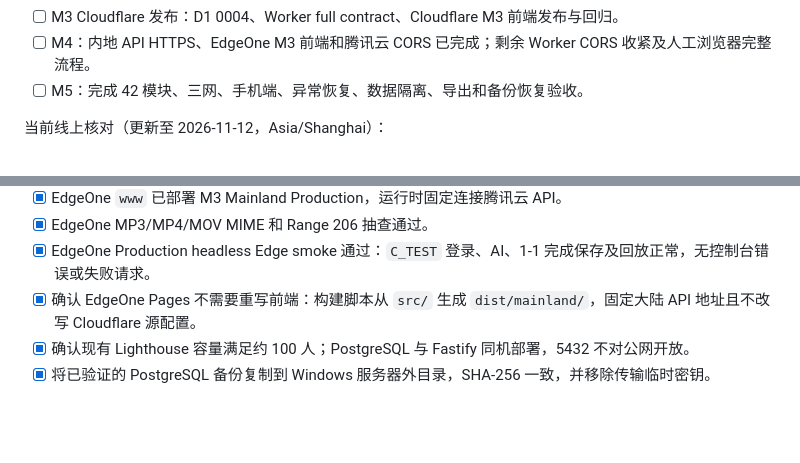
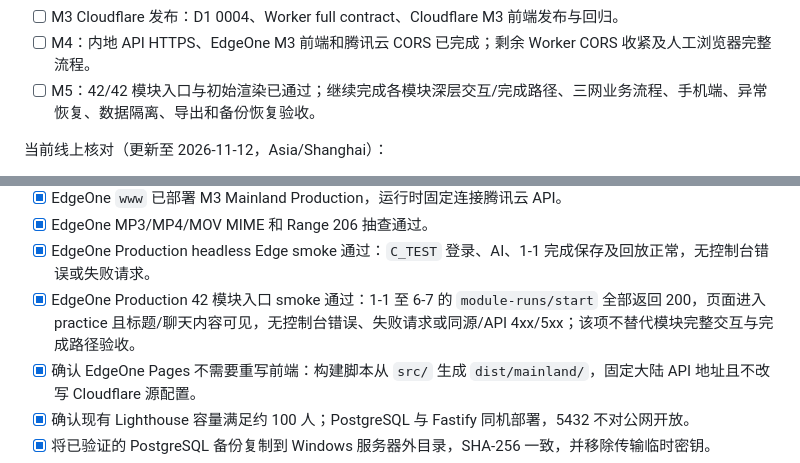
Before and after one commit to Vigorouscrap/Resilience_training_programme_cloudflare, a Markdown page: docs/IMPLEMENTATION_ROADMAP_CLOUDFLARE.md, 2 parts joined by grey strips. Rendered like a GitHub page; blank space fills up the shorter version.

```diff
--- a/docs/IMPLEMENTATION_ROADMAP_CLOUDFLARE.md
+++ b/docs/IMPLEMENTATION_ROADMAP_CLOUDFLARE.md
@@ -932,7 +932,7 @@ npm.cmd run smoke:hooks -- https://resilience-ai-worker.1362758164.workers.dev
 - [x] M3 内地生产验收：腾讯云真实 PostgreSQL/Fastify、最小权限、full contract、备份恢复、首份异地备份、API HTTPS、日志策略和 EdgeOne M3 Production 均通过。
 - [ ] M3 Cloudflare 发布：D1 0004、Worker full contract、Cloudflare M3 前端发布与回归。
 - [ ] M4：内地 API HTTPS、EdgeOne M3 前端和腾讯云 CORS 已完成；剩余 Worker CORS 收紧及人工浏览器完整流程。
-- [ ] M5：完成 42 模块、三网、手机端、异常恢复、数据隔离、导出和备份恢复验收。
+- [ ] M5：42/42 模块入口与初始渲染已通过；继续完成各模块深层交互/完成路径、三网业务流程、手机端、异常恢复、数据隔离、导出和备份恢复验收。
 
 当前线上核对（更新至 2026-11-12，Asia/Shanghai）：
 
@@ -946,6 +946,7 @@ npm.cmd run smoke:hooks -- https://resilience-ai-worker.1362758164.workers.dev
 - [x] EdgeOne `www` 已部署 M3 Mainland Production，运行时固定连接腾讯云 API。
 - [x] EdgeOne MP3/MP4/MOV MIME 和 Range 206 抽查通过。
 - [x] EdgeOne Production headless Edge smoke 通过：`C_TEST` 登录、AI、1-1 完成保存及回放正常，无控制台错误或失败请求。
+- [x] EdgeOne Production 42 模块入口 smoke 通过：1-1 至 6-7 的 `module-runs/start` 全部返回 200，页面进入 practice 且标题/聊天内容可见，无控制台错误、失败请求或同源/API 4xx/5xx；该项不替代模块完整交互与完成路径验收。
 - [x] 确认 EdgeOne Pages 不需要重写前端：构建脚本从 `src/` 生成 `dist/mainland/`，固定大陆 API 地址且不改写 Cloudflare 源配置。
 - [x] 确认现有 Lighthouse 容量满足约 100 人；PostgreSQL 与 Fastify 同机部署，5432 不对公网开放。
 - [x] 将已验证的 PostgreSQL 备份复制到 Windows 服务器外目录，SHA-256 一致，并移除传输临时密钥。
```
Also changed, not shown: README.md (+4 -4 lines), docs/MAINLAND_DEPLOYMENT_ASSESSMENT.md (+5 -3 lines).
